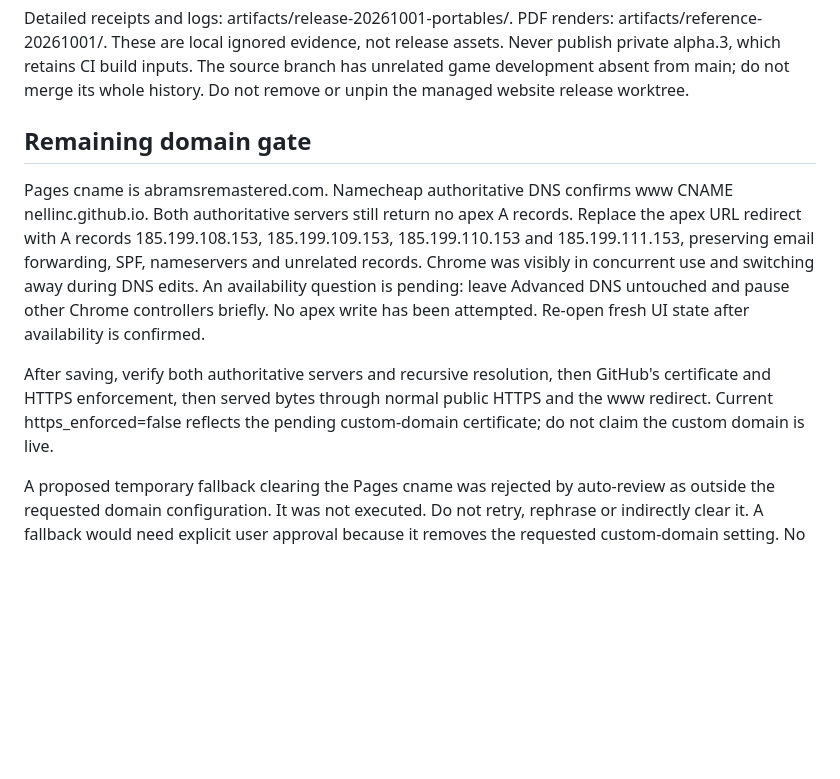
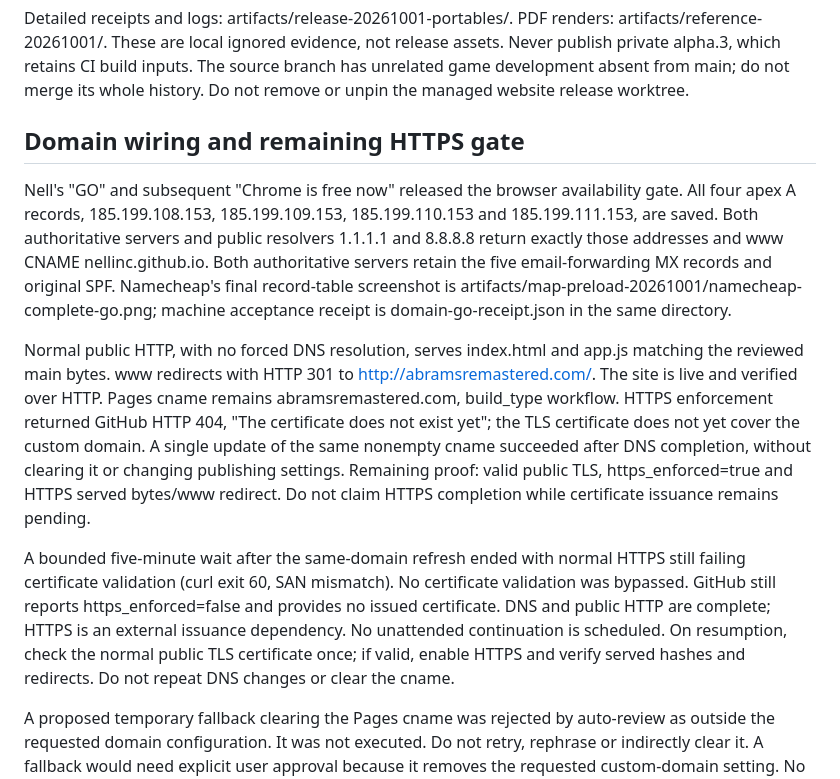
Before and after one commit to NellInc/Abrams, a Markdown page: _contprompts/maps-portables-domain_2026-10-01.md, the part around one of its changes. GitHub-like rendering; blank space fills up the shorter version.

```diff
--- a/_contprompts/maps-portables-domain_2026-10-01.md
+++ b/_contprompts/maps-portables-domain_2026-10-01.md
@@ -16,11 +16,13 @@ Website source commit dac97bd3f857063f1cd92e23f5fa713164d739b8 includes all maps
 
 Detailed receipts and logs: artifacts/release-20261001-portables/. PDF renders: artifacts/reference-20261001/. These are local ignored evidence, not release assets. Never publish private alpha.3, which retains CI build inputs. The source branch has unrelated game development absent from main; do not merge its whole history. Do not remove or unpin the managed website release worktree.
 
-## Remaining domain gate
+## Domain wiring and remaining HTTPS gate
 
-Pages cname is abramsremastered.com. Namecheap authoritative DNS confirms www CNAME nellinc.github.io. Both authoritative servers still return no apex A records. Replace the apex URL redirect with A records 185.199.108.153, 185.199.109.153, 185.199.110.153 and 185.199.111.153, preserving email forwarding, SPF, nameservers and unrelated records. Chrome was visibly in concurrent use and switching away during DNS edits. An availability question is pending: leave Advanced DNS untouched and pause other Chrome controllers briefly. No apex write has been attempted. Re-open fresh UI state after availability is confirmed.
+Nell's "GO" and subsequent "Chrome is free now" released the browser availability gate. All four apex A records, 185.199.108.153, 185.199.109.153, 185.199.110.153 and 185.199.111.153, are saved. Both authoritative servers and public resolvers 1.1.1.1 and 8.8.8.8 return exactly those addresses and www CNAME nellinc.github.io. Both authoritative servers retain the five email-forwarding MX records and original SPF. Namecheap's final record-table screenshot is artifacts/map-preload-20261001/namecheap-complete-go.png; machine acceptance receipt is domain-go-receipt.json in the same directory.
 
-After saving, verify both authoritative servers and recursive resolution, then GitHub's certificate and HTTPS enforcement, then served bytes through normal public HTTPS and the www redirect. Current https_enforced=false reflects the pending custom-domain certificate; do not claim the custom domain is live.
+Normal public HTTP, with no forced DNS resolution, serves index.html and app.js matching the reviewed main bytes. www redirects with HTTP 301 to http://abramsremastered.com/. The site is live and verified over HTTP. Pages cname remains abramsremastered.com, build_type workflow. HTTPS enforcement returned GitHub HTTP 404, "The certificate does not exist yet"; the TLS certificate does not yet cover the custom domain. A single update of the same nonempty cname succeeded after DNS completion, without clearing it or changing publishing settings. Remaining proof: valid public TLS, https_enforced=true and HTTPS served bytes/www redirect. Do not claim HTTPS completion while certificate issuance remains pending.
+
+A bounded five-minute wait after the same-domain refresh ended with normal HTTPS still failing certificate validation (curl exit 60, SAN mismatch). No certificate validation was bypassed. GitHub still reports https_enforced=false and provides no issued certificate. DNS and public HTTP are complete; HTTPS is an external issuance dependency. No unattended continuation is scheduled. On resumption, check the normal public TLS certificate once; if valid, enable HTTPS and verify served hashes and redirects. Do not repeat DNS changes or clear the cname.
 
 A proposed temporary fallback clearing the Pages cname was rejected by auto-review as outside the requested domain configuration. It was not executed. Do not retry, rephrase or indirectly clear it. A fallback would need explicit user approval because it removes the requested custom-domain setting. No unattended continuation is scheduled.
 
```
Also changed, not shown: other parts of _contprompts/maps-portables-domain_2026-10-01.md (+14 -3 lines).
